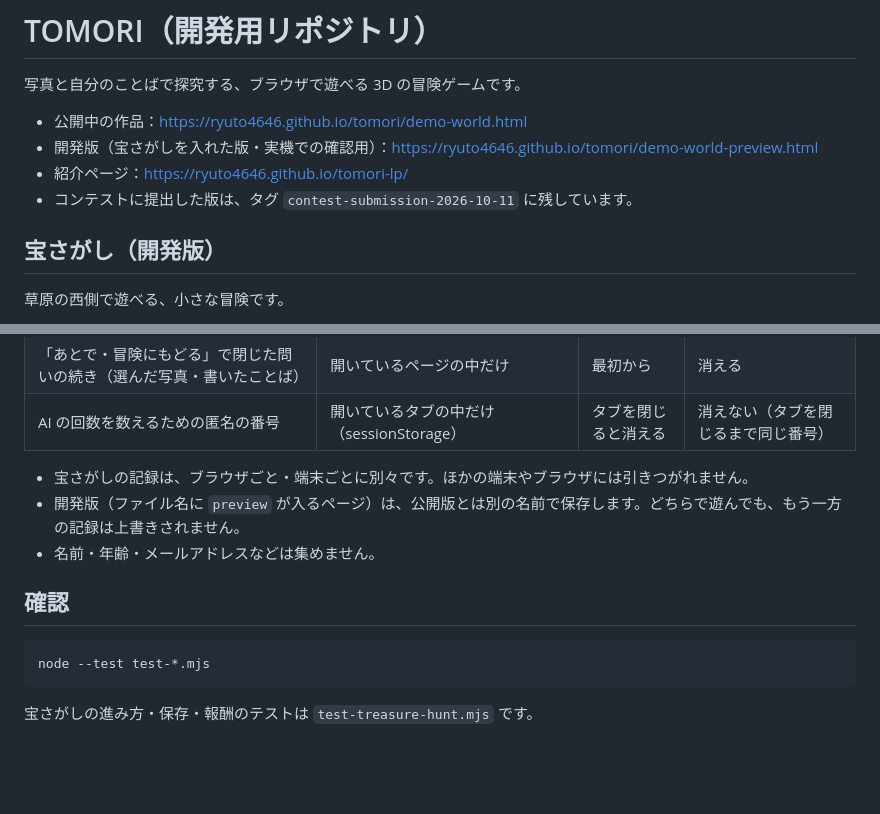
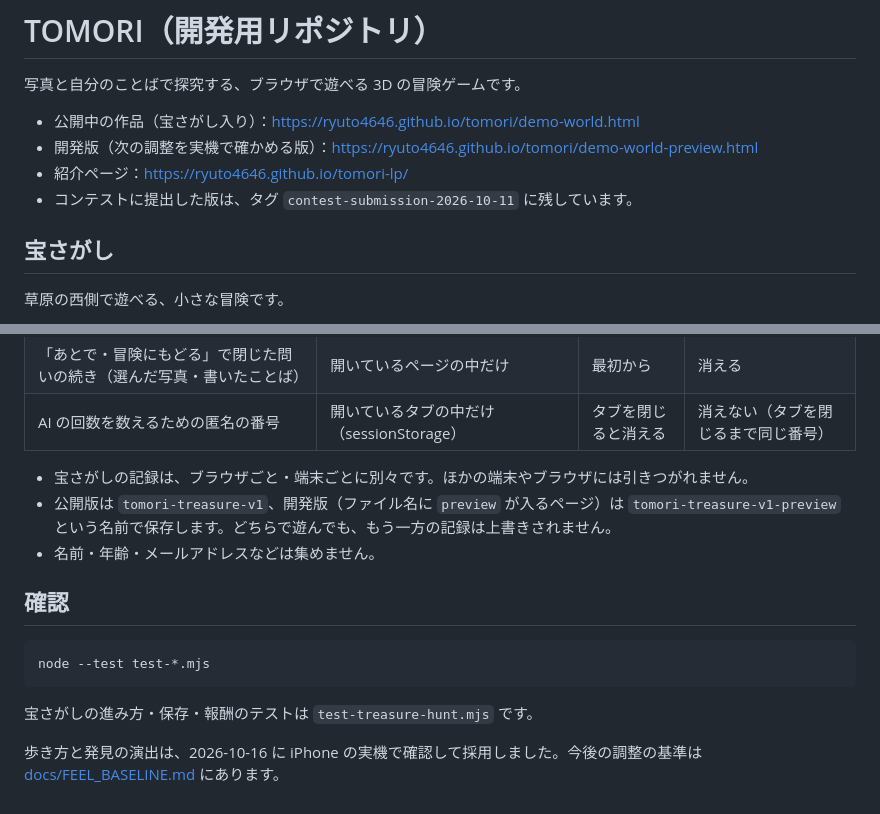
Before and after one commit to ryuto4646/tomori, a Markdown page: README.md, 2 parts joined by grey strips. GitHub-like rendering; blank space fills up the shorter version.

````diff
--- a/README.md
+++ b/README.md
@@ -2,12 +2,12 @@
 
 写真と自分のことばで探究する、ブラウザで遊べる 3D の冒険ゲームです。
 
-- 公開中の作品：https://ryuto4646.github.io/tomori/demo-world.html
-- 開発版（宝さがしを入れた版・実機での確認用）：https://ryuto4646.github.io/tomori/demo-world-preview.html
+- 公開中の作品（宝さがし入り）：https://ryuto4646.github.io/tomori/demo-world.html
+- 開発版（次の調整を実機で確かめる版）：https://ryuto4646.github.io/tomori/demo-world-preview.html
 - 紹介ページ：https://ryuto4646.github.io/tomori-lp/
 - コンテストに提出した版は、タグ `contest-submission-2026-10-11` に残しています。
 
-## 宝さがし（開発版）
+## 宝さがし
 
 草原の西側で遊べる、小さな冒険です。
 
@@ -33,7 +33,7 @@ AI の返事を待っているあいだでも閉じられます。閉じてい
 | AI の回数を数えるための匿名の番号 | 開いているタブの中だけ（sessionStorage） | タブを閉じると消える | 消えない（タブを閉じるまで同じ番号） |
 
 - 宝さがしの記録は、ブラウザごと・端末ごとに別々です。ほかの端末やブラウザには引きつがれません。
-- 開発版（ファイル名に `preview` が入るページ）は、公開版とは別の名前で保存します。どちらで遊んでも、もう一方の記録は上書きされません。
+- 公開版は `tomori-treasure-v1`、開発版（ファイル名に `preview` が入るページ）は `tomori-treasure-v1-preview` という名前で保存します。どちらで遊んでも、もう一方の記録は上書きされません。
 - 名前・年齢・メールアドレスなどは集めません。
 
 ## 確認
@@ -43,3 +43,5 @@ node --test test-*.mjs
 ```
 
 宝さがしの進み方・保存・報酬のテストは `test-treasure-hunt.mjs` です。
+
+歩き方と発見の演出は、2026-10-16 に iPhone の実機で確認して採用しました。今後の調整の基準は [docs/FEEL_BASELINE.md](docs/FEEL_BASELINE.md) にあります。
````
Also changed, not shown: docs/FEEL_BASELINE.md (added, +56 -0 lines).
